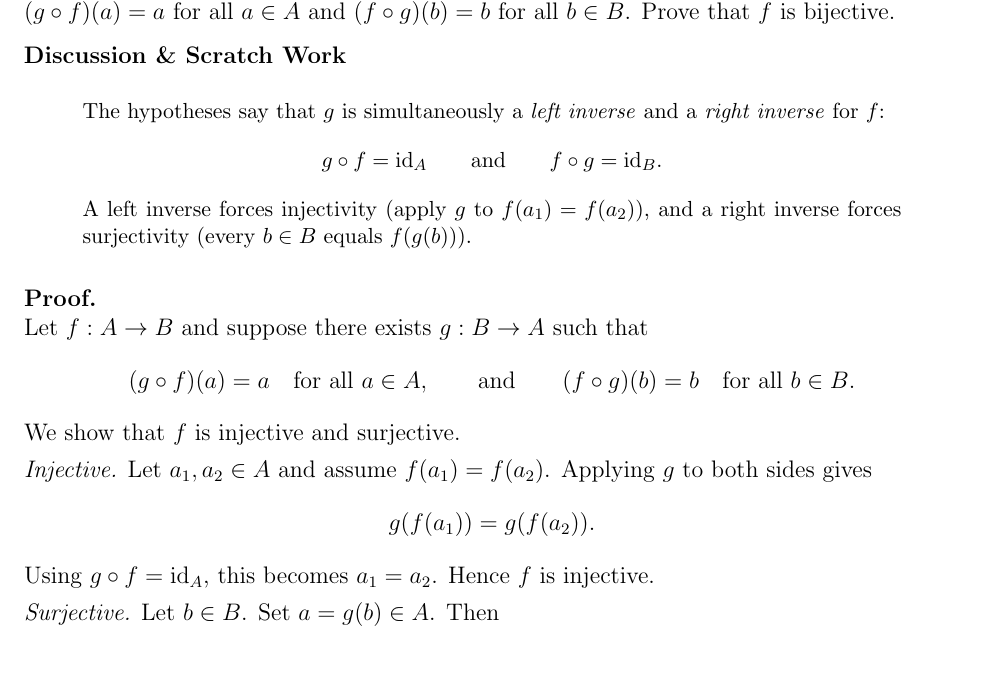
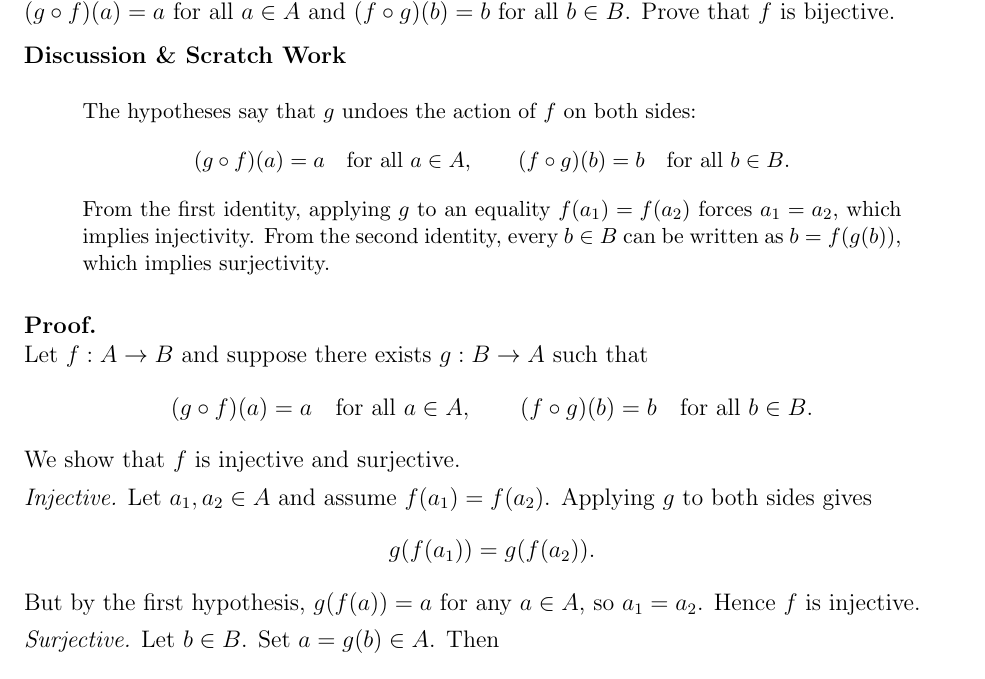
Before and after one commit to adelatorre2/spring-2026, a LaTeX problem sheet (MATH 521/Homeworks/HW1/writeup/adlt_hw1.tex): part of page 8 of 10, cut so that both start at the same text. Compiled offline with pdfLaTeX.

Commit message:
got anxious and went with longer notation

```diff
--- a/MATH 521/Homeworks/HW1/writeup/adlt_hw1.tex
+++ b/MATH 521/Homeworks/HW1/writeup/adlt_hw1.tex
@@ -464,22 +464,22 @@ such that $(g \circ f)(a) = a$ for all $a \in A$ and $(f \circ g)(b) = b$ for al
 bijective.
 
 \begin{scratch}
-The hypotheses say that $g$ is simultaneously a \emph{left inverse} and a \emph{right inverse}
-for $f$:
+The hypotheses say that $g$ undoes the action of $f$ on both sides:
 \[
-g\circ f = \mathrm{id}_A
-\qquad\text{and}\qquad
-f\circ g = \mathrm{id}_B.
+(g\circ f)(a)=a \quad \text{for all } a\in A,
+\qquad
+(f\circ g)(b)=b \quad \text{for all } b\in B.
 \]
-A left inverse forces injectivity (apply $g$ to $f(a_1)=f(a_2)$), and a right inverse forces
-surjectivity (every $b\in B$ equals $f(g(b))$).
+From the first identity, applying $g$ to an equality $f(a_1)=f(a_2)$ forces $a_1=a_2$,
+which implies injectivity. From the second identity, every $b\in B$ can be written as
+$b=f(g(b))$, which implies surjectivity.
 \end{scratch}
 
 \textbf{Proof.}\\
 Let $f:A\to B$ and suppose there exists $g:B\to A$ such that
 \[
 (g\circ f)(a)=a \quad \text{for all } a\in A,
-\qquad\text{and}\qquad
+\qquad
 (f\circ g)(b)=b \quad \text{for all } b\in B.
 \]
 We show that $f$ is injective and surjective.
@@ -488,7 +488,7 @@ We show that $f$ is injective and surjective.
 \[
 g(f(a_1))=g(f(a_2)).
 \]
-Using $g\circ f=\mathrm{id}_A$, this becomes $a_1=a_2$. Hence $f$ is injective.
+But by the first hypothesis, $g(f(a))=a$ for any $a\in A$, so $a_1=a_2$. Hence $f$ is injective.
 
 \emph{Surjective.} Let $b\in B$. Set $a=g(b)\in A$. Then
 \[
```
Also changed, not shown: MATH 521/Homeworks/HW1/writeup/adlt_hw1.pdf.
